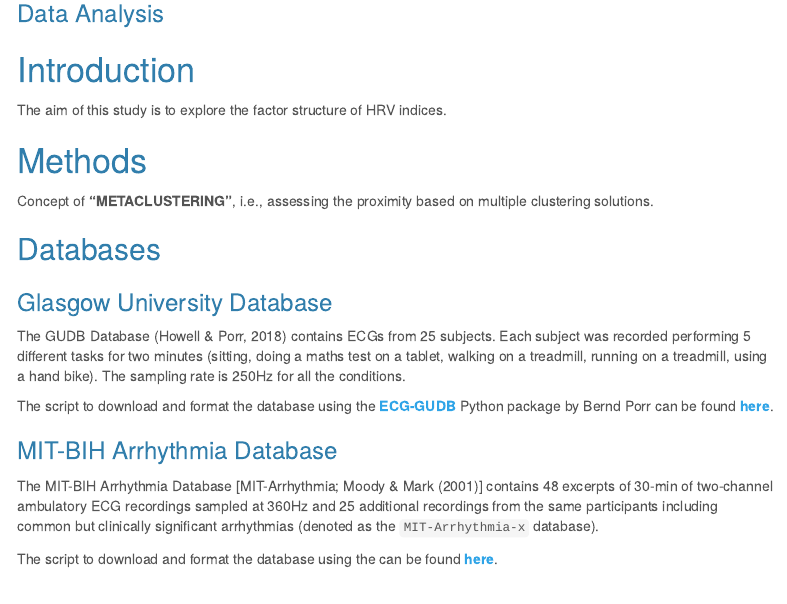
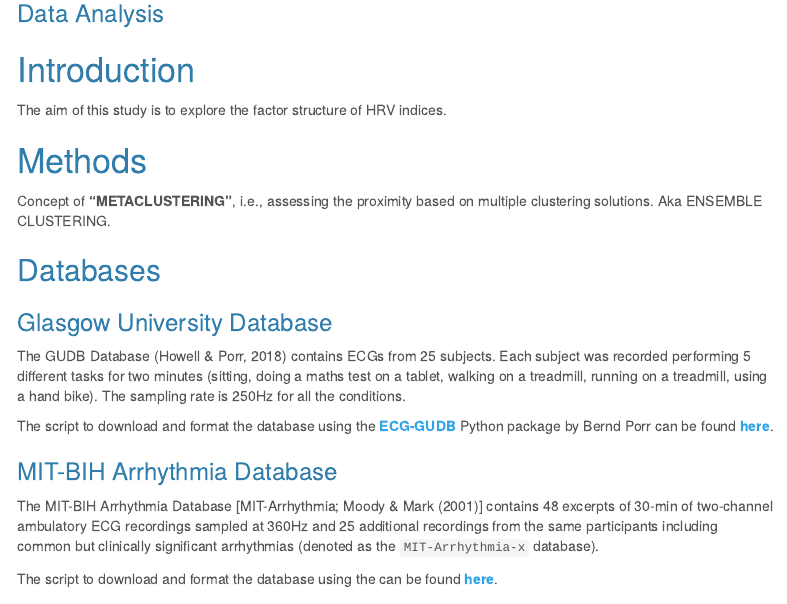
Before and after one commit to Tam-Pham/HRVStructure, an R Markdown document (index.Rmd): the page in a window 1100 px wide, from 130 px down. Rendered offline with R 4.5, knitr and Pandoc, with nearby package versions; some code elsewhere in the file could not run offline; menus at the side of the page are left out; long lines of code are wrapped; badge pictures from the web are left out.

Commit message:
add new cool term

```diff
--- a/index.Rmd
+++ b/index.Rmd
@@ -73,7 +73,7 @@ The aim of this study is to explore the factor structure of HRV indices.
 
 # Methods
 
-Concept of **"METACLUSTERING"**, i.e., assessing the proximity based on multiple clustering solutions.
+Concept of **"METACLUSTERING"**, i.e., assessing the proximity based on multiple clustering solutions. Aka ENSEMBLE CLUSTERING.
 
 ## Databases
 
```
